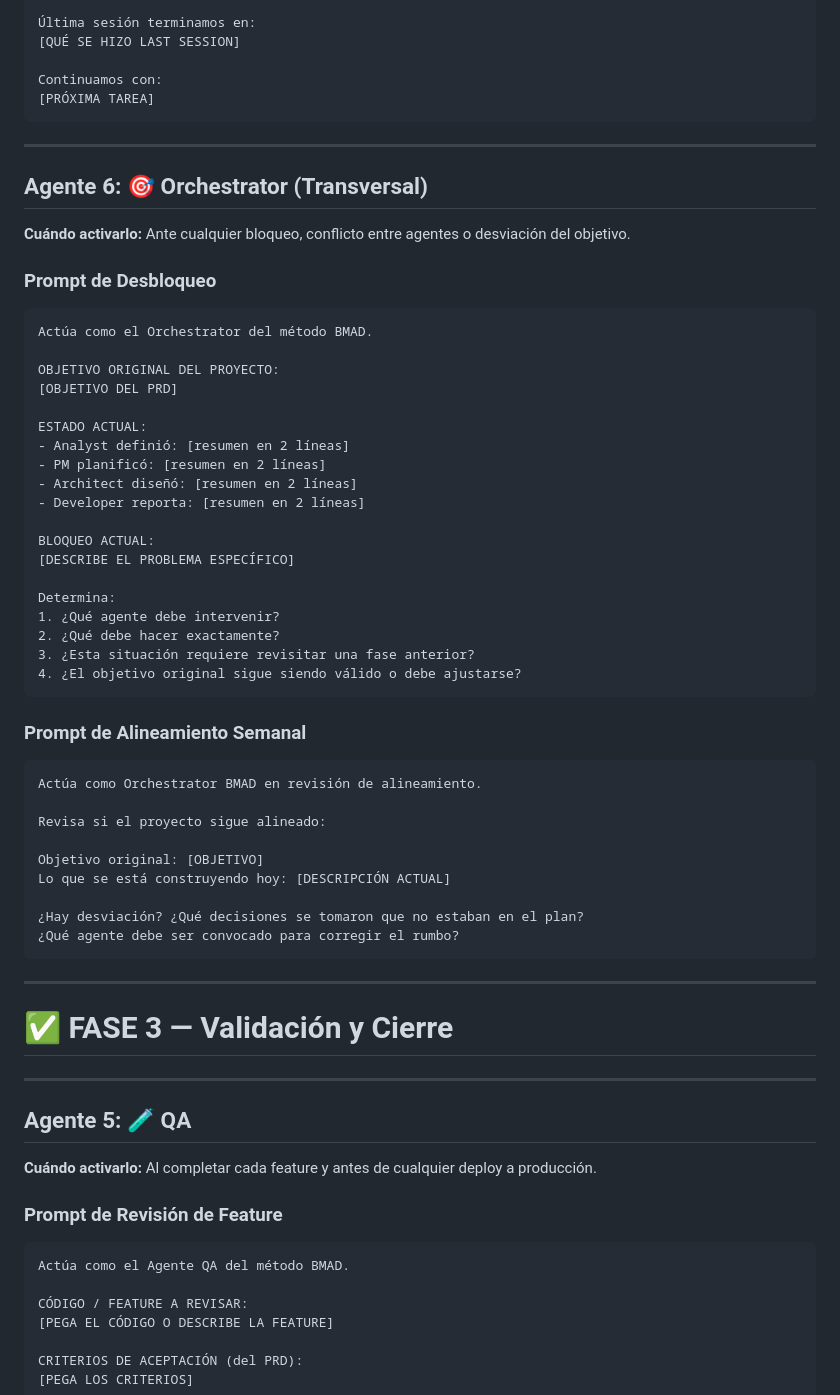
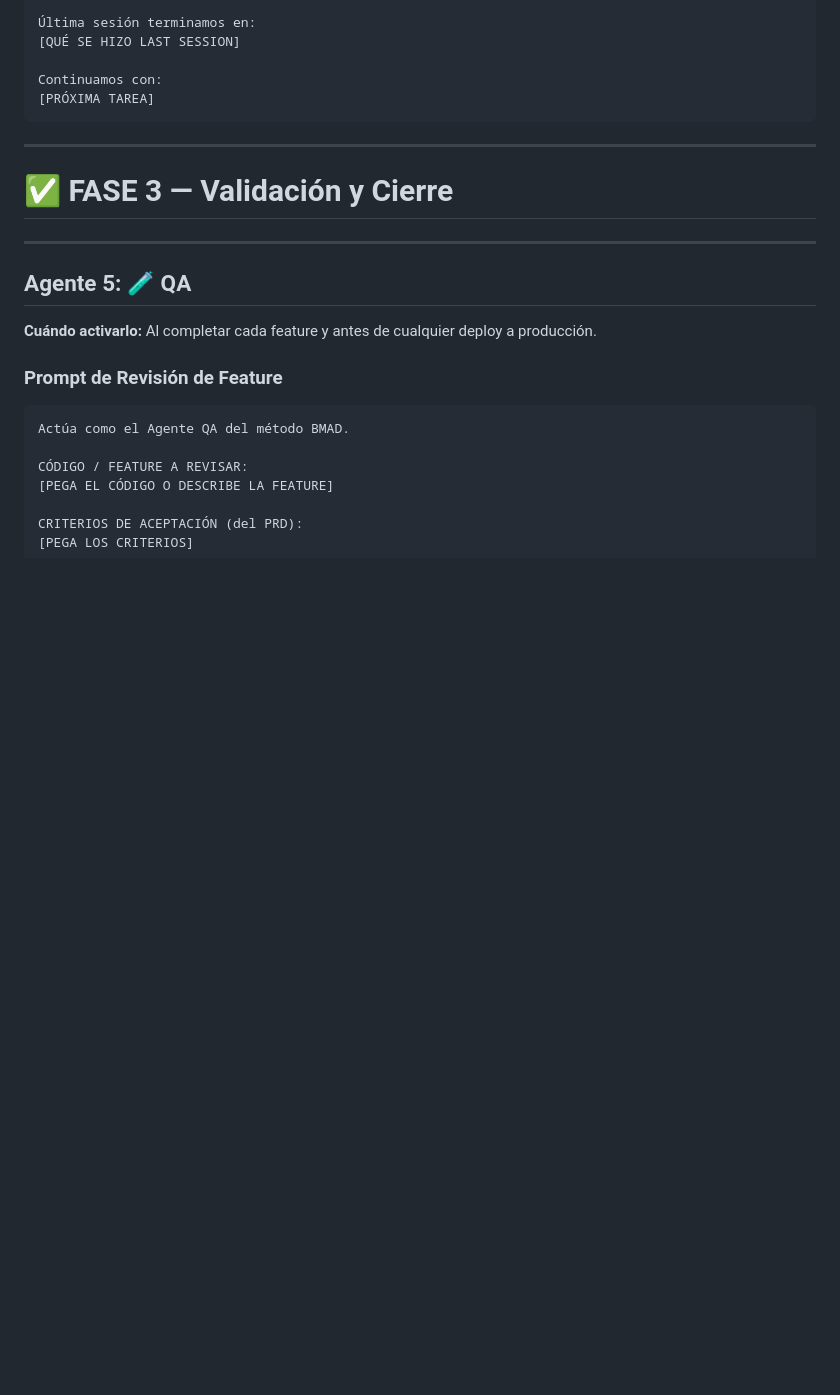
Before and after one commit to LeonardoDiazO/docs-bmad-method, a Markdown page: README.md, the part around one of its changes. GitHub-like rendering; blank space fills up the shorter version.

````diff
--- a/README.md
+++ b/README.md
@@ -291,50 +389,6 @@ Continuamos con:
 
 ---
 
-## Agente 6: 🎯 Orchestrator (Transversal)
-
-**Cuándo activarlo:** Ante cualquier bloqueo, conflicto entre agentes o desviación del objetivo.
-
-### Prompt de Desbloqueo
-
-```
-Actúa como el Orchestrator del método BMAD.
-
-OBJETIVO ORIGINAL DEL PROYECTO:
-[OBJETIVO DEL PRD]
-
-ESTADO ACTUAL:
-- Analyst definió: [resumen en 2 líneas]
-- PM planificó: [resumen en 2 líneas]
-- Architect diseñó: [resumen en 2 líneas]
-- Developer reporta: [resumen en 2 líneas]
-
-BLOQUEO ACTUAL:
-[DESCRIBE EL PROBLEMA ESPECÍFICO]
-
-Determina:
-1. ¿Qué agente debe intervenir?
-2. ¿Qué debe hacer exactamente?
-3. ¿Esta situación requiere revisitar una fase anterior?
-4. ¿El objetivo original sigue siendo válido o debe ajustarse?
-```
-
-### Prompt de Alineamiento Semanal
-
-```
-Actúa como Orchestrator BMAD en revisión de alineamiento.
-
-Revisa si el proyecto sigue alineado:
-
-Objetivo original: [OBJETIVO]
-Lo que se está construyendo hoy: [DESCRIPCIÓN ACTUAL]
-
-¿Hay desviación? ¿Qué decisiones se tomaron que no estaban en el plan?
-¿Qué agente debe ser convocado para corregir el rumbo?
-```
-
----
-
 # ✅ FASE 3 — Validación y Cierre
 
 ---
````
Also changed, not shown: other parts of README.md (+155 -11 lines).
